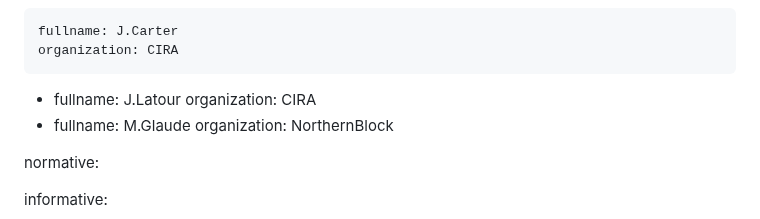
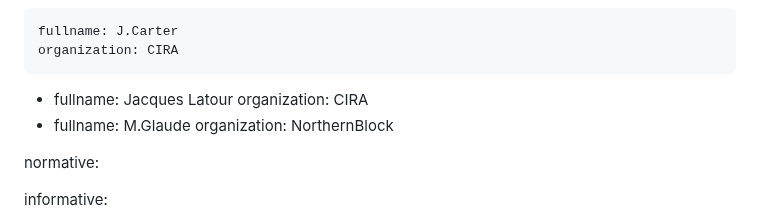
Before and after one commit to CIRALabs/DNS-Based-VCs-and-Trust-Registries-ID, a Markdown page: draft-DNS-Based-Digital-Verifiable-Credential-Verification-and-Trust-Registry-Architecture.md, the part around the change. Rendered like a GitHub page.

Commit message:
Update draft-DNS-Based-Digital-Verifiable-Credential-Verification-and-Trust-Registry-Architecture.md
added name

```diff
--- a/draft-DNS-Based-Digital-Verifiable-Credential-Verification-and-Trust-Registry-Architecture.md
+++ b/draft-DNS-Based-Digital-Verifiable-Credential-Verification-and-Trust-Registry-Architecture.md
@@ -27,7 +27,7 @@ author:
     fullname: J.Carter
     organization: CIRA
  -
-    fullname: J.Latour
+    fullname: Jacques Latour
     organization: CIRA
  -
     fullname: M.Glaude
```
